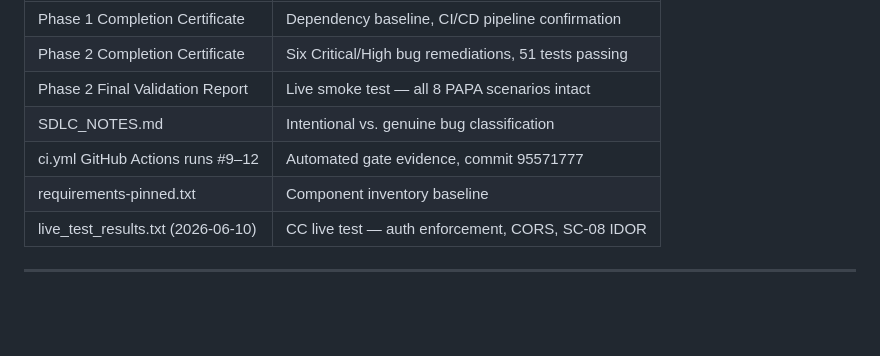
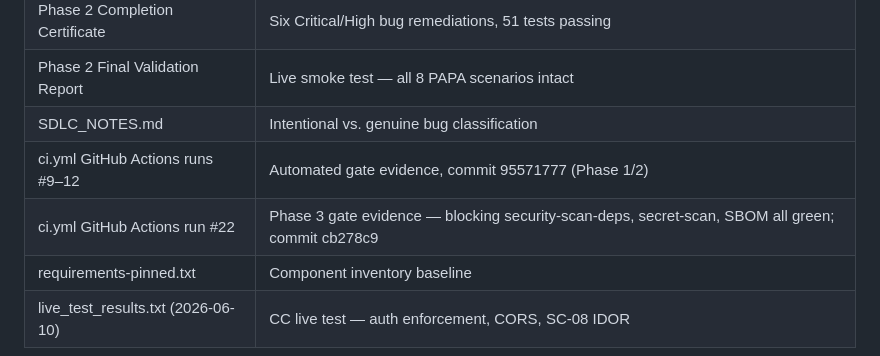
Before and after one commit to mcarver316/Main, a Markdown page: docs/SAP_SAR_PAPA_Lab_v4.md, the part around the change. Drawn GitHub-style; blank space fills up the shorter version.

Commit message:
docs: Record Phase 3 CI run #22 in SAP/SAR §11.2 Supporting Evidence
First clean main-branch CI run after all Phase 3 gates were activated.
Blocking jobs (security-scan-deps, secret-scan, SBOM) all passed.
DAST and Docker Build marked continue-on-error per operational notes.

Co-Authored-By: Claude Sonnet 4.6 <noreply@anthropic.com>

```diff
--- a/docs/SAP_SAR_PAPA_Lab_v4.md
+++ b/docs/SAP_SAR_PAPA_Lab_v4.md
@@ -38,7 +38,8 @@ controls.
 | Phase 2 Completion Certificate | Six Critical/High bug remediations, 51 tests passing |
 | Phase 2 Final Validation Report | Live smoke test — all 8 PAPA scenarios intact |
 | SDLC_NOTES.md | Intentional vs. genuine bug classification |
-| ci.yml GitHub Actions runs #9–12 | Automated gate evidence, commit 95571777 |
+| ci.yml GitHub Actions runs #9–12 | Automated gate evidence, commit 95571777 (Phase 1/2) |
+| ci.yml GitHub Actions run #22 | Phase 3 gate evidence — blocking security-scan-deps, secret-scan, SBOM all green; commit cb278c9 |
 | requirements-pinned.txt | Component inventory baseline |
 | live_test_results.txt (2026-06-10) | CC live test — auth enforcement, CORS, SC-08 IDOR |
 
```
